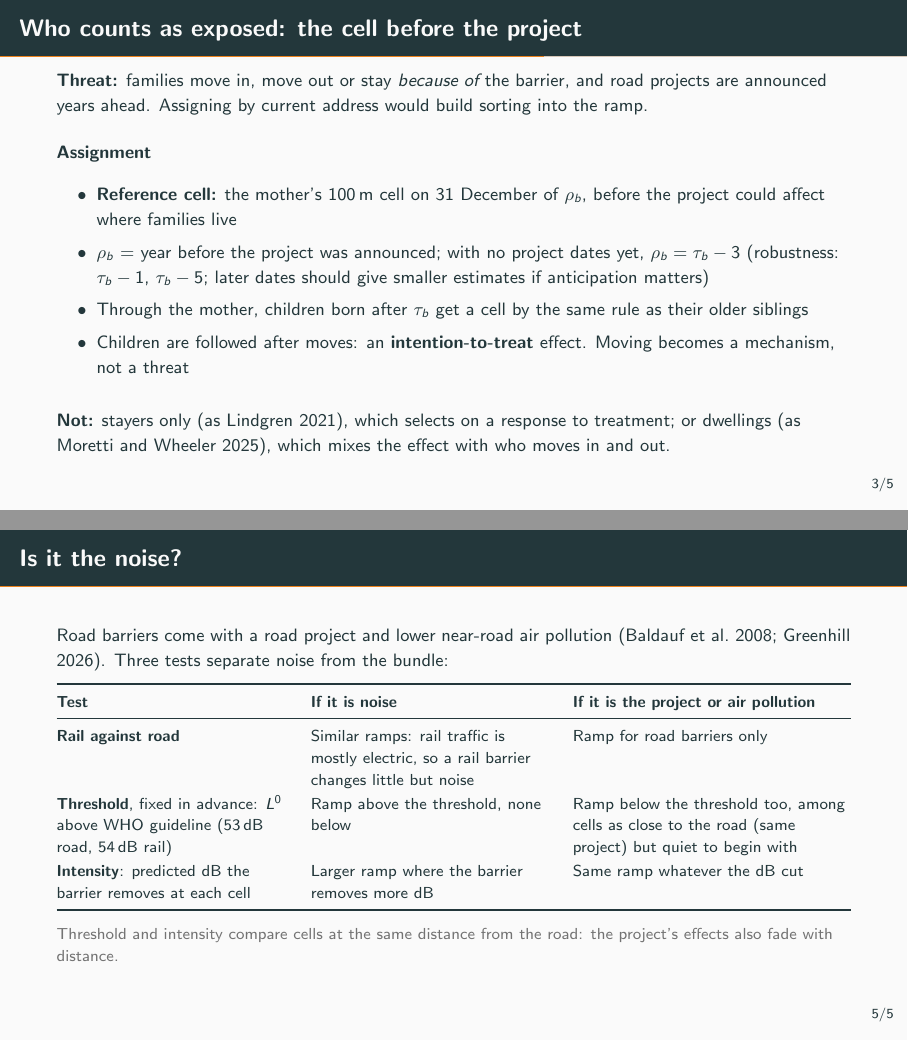
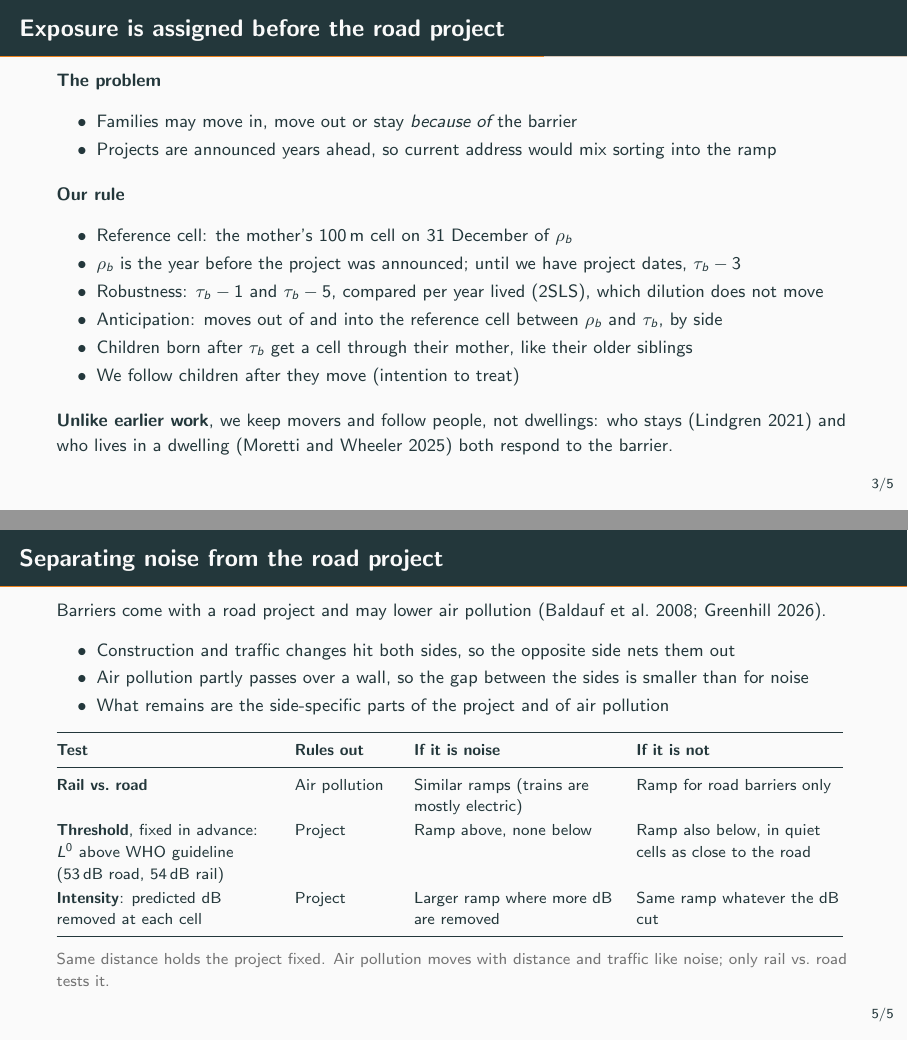
Before and after one commit to felixschulz385/noise-pollution, LaTeX slides (output/documents/empirical-strategy/empirical_strategy_slides.tex): pages 3 and 5 of 18, joined at a grey line. The pictures show the PDF file output/documents/empirical-strategy/empirical_strategy_slides.pdf that the author committed with the source.

Commit message:
Rewrite the empirical-strategy slides in plainer language, with bullets in place of dense prose. - docs: frame titles say what each slide shows (design, expected event-study shape, assignment before the project, separating noise from the road project); the design, assignment and backup paragraphs become bullet lists - docs: the design sketches sit in equal-height boxes, the prediction plot and the alternative-shape panels get axis labels, and the prediction slide adds that adaptation, traffic growth or a later wall on the other side may bend the plateau - docs: new content: about 40% of barriers built by 2007 are walled on both sides (37% road, 42% rail, mostly the same project), distance bands fixed at 0-100/100-250/250-600 m, grade 9 on time as a second outcome, anticipation measured by moves between rho_b and tau_b, and robustness dates compared per year lived - docs: the noise-vs-project table adds a "Rules out" column and the slide explains what the opposite side nets out; PDF rebuilt

```diff
--- a/output/documents/empirical-strategy/empirical_strategy_slides.tex
+++ b/output/documents/empirical-strategy/empirical_strategy_slides.tex
@@ -49,11 +49,16 @@
 % \end{frame}
 
 % ---------------------------------------------------------------------------
-\begin{frame}{The design in one picture}
+\begin{frame}{Design: two sides of a road, before and after the barrier}
 \footnotesize
 \begin{columns}[T]
 \begin{column}{0.5\textwidth}
 \centering
-\textbf{Where: one corridor per barrier}\\[0.6em]
+\textbf{One corridor per barrier}\\[0.6em]
+% Both sketches sit in boxes of the same height, centred, so they line up.
+\parbox[c][3.1cm][c]{\linewidth}{\centering
 \begin{tikzpicture}[font=\scriptsize]
   % outer band
+  \fill[mLightGreen!12] (0.8,1.38) rectangle (4.8,1.78);
+  \draw[dashed, black!45] (0.8,1.38) rectangle (4.8,1.78);
+  \node at (2.8,1.58) {600--1,500\,m behind: control 2};
@@ -64,4 +65,7 @@
   % protected zone
-  \fill[mLightGreen!40] (0.8,0.45) rectangle (4.8,1.75);
-  \node at (2.8,1.1) {\textbf{protected} ($P=1$)};
+  \fill[mLightGreen!40] (0.8,0.3) rectangle (4.8,1.18);
+  \node at (2.8,0.74) {\textbf{protected} ($P=1$)};
   % barrier
+  \draw[line width=2.5pt, mDarkTeal] (0.8,0.17) -- (4.8,0.17);
+  \draw[mDarkTeal] (4.85,0.2) -- (5.15,0.6);
+  \node[right, align=left, text=mDarkTeal] at (5.1,0.75) {barrier\\built $\tau_b$};
@@ -71,8 +72,11 @@
   % road
   \draw[thick, black!70] (0.4,0) -- (5.4,0);
-  \draw[thick, black!70] (0.4,-0.12) -- (5.4,-0.12);
-  \node[right, black!70] at (5.4,-0.06) {road / track};
+  \draw[thick, black!70] (0.4,-0.1) -- (5.4,-0.1);
+  \node[right, black!70] at (5.4,-0.05) {road / track};
   % opposite side
-  \fill[black!10] (0.8,-0.4) rectangle (4.8,-1.7);
-  \node[align=center] at (2.8,-1.05) {opposite side, same distance\\\textbf{main control}};
+  \fill[black!10] (0.8,-0.27) rectangle (4.8,-1.15);
+  \node[align=center] at (2.8,-0.71) {opposite side, same distance\\\textbf{main control}};
   % distance bands
+  \draw[<->, black!55] (0.6,0.3) -- (0.6,1.18) node[midway, left] {$r$};
+  \draw[<->, black!55] (0.6,-0.27) -- (0.6,-1.15) node[midway, left] {$r$};
+\end{tikzpicture}}
@@ -82,7 +83,8 @@
 \end{column}
 \begin{column}{0.48\textwidth}
 \centering
-\textbf{When: birth cohorts around $\tau_b$}\\[0.6em]
+\textbf{Birth cohorts around $\tau_b$}\\[0.6em]
+\parbox[c][3.1cm][c]{\linewidth}{\centering
 \begin{tikzpicture}[x=0.118cm, y=0.48cm, font=\scriptsize]
   \draw[->, black!70] (-22,0) -- (20,0) node[right] {year};
   \draw[dashed, mDarkTeal] (0,-0.2) -- (0,4.6);
@@ -105,14 +107,19 @@
   \node[right] at (19.5,3) {dose 6};
   \node[right] at (19.5,2) {dose 13};
   \node[right] at (19.5,1) {16 + utero};
-\end{tikzpicture}\\[0.3em]
-\muted{Bar: birth to test ($\bullet$, age 16). Brown: years lived with the barrier.}
+\end{tikzpicture}}\\[0.3em]
+\muted{Bars run from birth to the test at 16 ($\bullet$); brown marks years with the barrier.}
 \end{column}
 \end{columns}
 
-\bigskip
+\medskip
 \small
-\textbf{Design:} difference-in-differences across birth cohorts \emph{within} each barrier. Children from protected cells against children from the opposite side of the same road, cohorts tested before against cohorts tested after. The mother's cell in $\rho_b$, before the project, decides $P$.
+\textbf{Difference-in-differences within each barrier}
+\begin{itemize}\setlength{\itemsep}{1pt}
+  \item Protected side vs.\ opposite side of the same road (about 40\% of barriers built by 2007 are walled on both sides)
+  \item Cohorts tested before vs.\ after the barrier was built
+  \item Exposure from the mother's address in $\rho_b$, before the road project
+\end{itemize}
 \end{frame}
 
 % ---------------------------------------------------------------------------
@@ -175,21 +188,27 @@
 \end{frame}
 
 % ---------------------------------------------------------------------------
-\begin{frame}{Who counts as exposed: the cell before the project}
+\begin{frame}{Exposure is assigned before the road project}
 \small
-\textbf{Threat:} families move in, move out or stay \emph{because of} the barrier, and road projects are announced years ahead. Assigning by current address would build sorting into the ramp.
-
-\medskip
-\textbf{Assignment}
-\begin{itemize}
-  \item \textbf{Reference cell:} the mother's 100\,m cell on 31 December of $\rho_b$, before the project could affect where families live
-  \item $\rho_b$ = year before the project was announced; with no project dates yet, $\rho_b = \tau_b - 3$ (robustness: $\tau_b - 1$, $\tau_b - 5$; later dates should give smaller estimates if anticipation matters)
-  \item Through the mother, children born after $\tau_b$ get a cell by the same rule as their older siblings
-  \item Children are followed after moves: an \textbf{intention-to-treat} effect. Moving becomes a mechanism, not a threat
+\textbf{The problem}
+\begin{itemize}\setlength{\itemsep}{0pt}
+  \item Families may move in, move out or stay \emph{because of} the barrier
+  \item Projects are announced years ahead, so current address would mix sorting into the ramp
 \end{itemize}
 
-\medskip
-\textbf{Not:} stayers only \parencite[as][]{lindgrenSoundEnvironmentHealth2021}, which selects on a response to treatment; or dwellings \parencite[as][]{morettiTrafficNoiseExternality2025}, which mixes the effect with who moves in and out.
+\smallskip
+\textbf{Our rule}
+\begin{itemize}\setlength{\itemsep}{0pt}
+  \item Reference cell: the mother's 100\,m cell on 31 December of $\rho_b$
+  \item $\rho_b$ is the year before the project was announced; until we have project dates, $\tau_b - 3$
+  \item Robustness: $\tau_b - 1$ and $\tau_b - 5$, compared per year lived (2SLS), which dilution does not move
+  \item Anticipation: moves out of and into the reference cell between $\rho_b$ and $\tau_b$, by side
+  \item Children born after $\tau_b$ get a cell through their mother, like their older siblings
+  \item We follow children after they move (intention to treat)
+\end{itemize}
+
+\smallskip
+\textbf{Unlike earlier work}, we keep movers and follow people, not dwellings: who stays \parencite{lindgrenSoundEnvironmentHealth2021} and who lives in a dwelling \parencite{morettiTrafficNoiseExternality2025} both respond to the barrier.
 \end{frame}
 
 % ---------------------------------------------------------------------------
@@ -202,4 +221,3 @@ S_i = \sum_{e \neq -1} \beta_e\, \mathbf{1}\{e_i = e\}\, P_i + \gamma_{b,P_i,r(i
 \vspace{-1.2em}
 \begin{columns}[T]
 \begin{column}{0.49\textwidth}
-\begin{itemize}\setlength{\itemsep}{1pt}
@@ -210 +223,0 @@ S_i = \sum_{e \neq -1} \beta_e\, \mathbf{1}\{e_i = e\}\, P_i + \gamma_{b,P_i,r(i
-  \item No school FE (school chosen after $\tau_b$); robustness: \emph{assigned} school \texttimes{} test year
@@ -212,4 +231,3 @@ S_i = \sum_{e \neq -1} \beta_e\, \mathbf{1}\{e_i = e\}\, P_i + \gamma_{b,P_i,r(i
 \end{itemize}
 \end{column}
 \begin{column}{0.49\textwidth}
-\begin{itemize}\setlength{\itemsep}{1pt}
@@ -220 +233,0 @@ S_i = \sum_{e \neq -1} \beta_e\, \mathbf{1}\{e_i = e\}\, P_i + \gamma_{b,P_i,r(i
-  \item Cross-checks: \textcite{callawayDifferenceinDifferencesMultipleTime2021}, \textcite{sunEstimatingDynamicTreatment2021}, \textcite{borusyakRevisitingEventStudyDesigns2024}
@@ -224,24 +244,29 @@ S_i = \sum_{e \neq -1} \beta_e\, \mathbf{1}\{e_i = e\}\, P_i + \gamma_{b,P_i,r(i
 \end{frame}
 
 % ---------------------------------------------------------------------------
-\begin{frame}{Is it the noise?}
+\begin{frame}{Separating noise from the road project}
 \small
-Road barriers come with a road project and lower near-road air pollution \parencite{baldaufImpactsNoiseBarriers2008,greenhillNoisePollutionInfant2026}. Three tests separate noise from the bundle:
+Barriers come with a road project and may lower air pollution \parencite{baldaufImpactsNoiseBarriers2008,greenhillNoisePollutionInfant2026}.
+\begin{itemize}\setlength{\itemsep}{0pt}
+  \item Construction and traffic changes hit both sides, so the opposite side nets them out
+  \item Air pollution partly passes over a wall, so the gap between the sides is smaller than for noise
+  \item What remains are the side-specific parts of the project and of air pollution
+\end{itemize}
 
 \renewcommand{\arraystretch}{1.1}
 \footnotesize
-\begin{tabular}{@{}L{0.29\textwidth}L{0.3\textwidth}L{0.35\textwidth}@{}}
+\begin{tabular}{@{}L{0.27\textwidth}L{0.12\textwidth}L{0.25\textwidth}L{0.26\textwidth}@{}}
 \toprule
-\textbf{Test} & \textbf{If it is noise} & \textbf{If it is the project or air pollution} \\
+\textbf{Test} & \textbf{Rules out} & \textbf{If it is noise} & \textbf{If it is not} \\
 \midrule
-\textbf{Rail against road} & Similar ramps: rail traffic is mostly electric, so a rail barrier changes little but noise & Ramp for road barriers only \\
-\textbf{Threshold}, fixed in advance: $L^0$ above WHO guideline (53\,dB road, 54\,dB rail) & Ramp above the threshold, none below & Ramp below the threshold too, among cells as close to the road (same project) but quiet to begin with \\
-\textbf{Intensity}: predicted dB the barrier removes at each cell & Larger ramp where the barrier removes more dB & Same ramp whatever the dB cut \\
+\textbf{Rail vs.\ road} & Air pollution & Similar ramps (trains are mostly electric) & Ramp for road barriers only \\
+\textbf{Threshold}, fixed in advance: $L^0$ above WHO guideline (53\,dB road, 54\,dB rail) & Project & Ramp above, none below & Ramp also below, in quiet cells as close to the road \\
+\textbf{Intensity}: predicted dB removed at each cell & Project & Larger ramp where more dB are removed & Same ramp whatever the dB cut \\
 \bottomrule
 \end{tabular}
 
 \smallskip
-\muted{Threshold and intensity compare cells at the same distance from the road: the project's effects also fade with distance.}
+\muted{Same distance holds the project fixed. Air pollution moves with distance and traffic like noise; only rail vs.\ road tests it.}
 \end{frame}
 
 % ===========================================================================
@@ -300,0 +322 @@ Sides feed different schools; grading by school & Assigned school \texttimes{} y
+\begin{enumerate}\setlength{\itemsep}{1pt}
@@ -300,0 +326,2 @@ Sides feed different schools; grading by school & Assigned school \texttimes{} y
+\end{enumerate}
+\begin{itemize}\setlength{\itemsep}{1pt}
@@ -301,3 +331,11 @@ Sides feed different schools; grading by school & Assigned school \texttimes{} y
+\end{itemize}
+
+\medskip
+\textbf{Distance profile}
+\begin{itemize}\setlength{\itemsep}{1pt}
+  \item Effect in 50\,m bins up to 1,500\,m from the barrier, each against the opposite side at the same distance
+  \item Shows how far protection reaches and whether the 600--1,500\,m band is unaffected; if it is not, the band moves out
+  \item Balance: before the barrier, scores should vary with distance in the same way on both sides \parencite{berkhoutLeadExposureCognitive2025}
 \end{itemize}
 \backtooverview
 \end{frame}
@@ -340,8 +378,8 @@ S_i = \beta\, D_i P_i + \beta^{\text{utero}}\, \mathbf{1}\{e_i > A\}\, P_i + \be
 \begin{column}{0.49\textwidth}
 \textbf{Other estimands}
 \begin{itemize}\setlength{\itemsep}{1pt}
-  \item \textbf{Siblings:} household fixed effects with birth order \texttimes{} sex fixed effects \parencite{blackMoreMerrierEffect2005}; selected toward large families that stay, so robustness only
-  \item \textbf{Residents at the test:} the dwelling-based estimand; its gap to the ITT measures sorting; compositional-change test \parencite{santannaDifferenceinDifferencesCompositionalChanges2025}
+  \item Siblings: household FE with birth order \texttimes{} sex FE \parencite{blackMoreMerrierEffect2005}. The sample leans toward large families that stay, so robustness only
+  \item Residents at the test: the dwelling-based estimand. Its gap to the ITT measures sorting; test for compositional change \parencite{santannaDifferenceinDifferencesCompositionalChanges2025}
 \end{itemize}
 \textbf{Heterogeneity, fixed in advance}
 \begin{itemize}\setlength{\itemsep}{1pt}
```
Also changed, not shown: output/documents/empirical-strategy/empirical_strategy_slides.pdf, output/documents/empirical-strategy/empirical_strategy_slides.tex (101 more changed lines).
